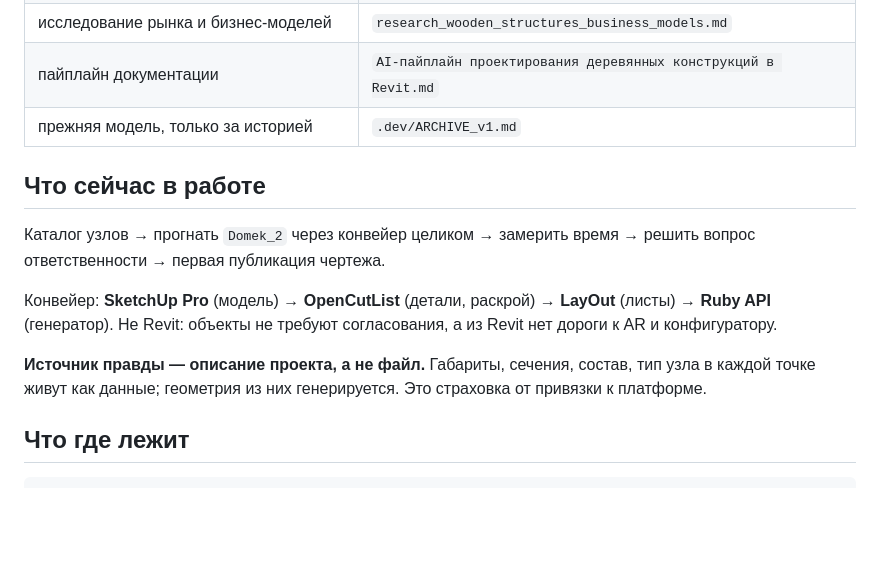
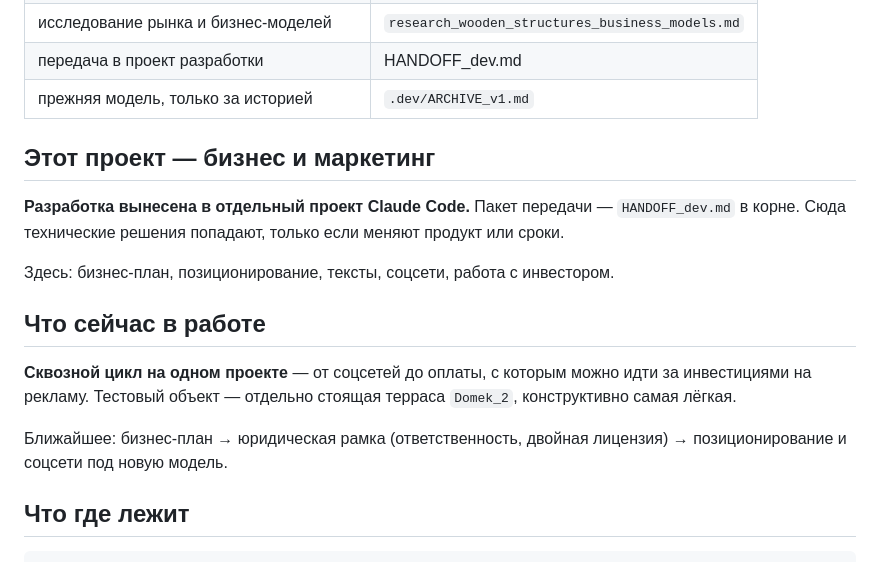
Before and after one commit to archalexpavlov/PavlovWoodAndSoul, a Markdown page: CLAUDE.md, the part around the change. Rendered like a GitHub page; blank space fills up the shorter version.

Commit message:
Разделение: бизнес здесь, разработка в отдельном проекте

```diff
--- a/CLAUDE.md
+++ b/CLAUDE.md
@@ -22,20 +22,23 @@
 | что сделано и что сломалось | `.dev/progress.md` |
 | модель, продукт, инструмент, голос, факты | `.dev/CONTEXT.md` |
 | исследование рынка и бизнес-моделей | `research_wooden_structures_business_models.md` |
-| пайплайн документации | `AI-пайплайн проектирования деревянных конструкций в Revit.md` |
+| передача в проект разработки | HANDOFF_dev.md |
 | прежняя модель, только за историей | `.dev/ARCHIVE_v1.md` |
+
+## Этот проект — бизнес и маркетинг
+
+**Разработка вынесена в отдельный проект Claude Code.** Пакет передачи — `HANDOFF_dev.md`
+в корне. Сюда технические решения попадают, только если меняют продукт или сроки.
+
+Здесь: бизнес-план, позиционирование, тексты, соцсети, работа с инвестором.
 
 ## Что сейчас в работе
 
-Каталог узлов → прогнать `Domek_2` через конвейер целиком → замерить время → решить вопрос
-ответственности → первая публикация чертежа.
+**Сквозной цикл на одном проекте** — от соцсетей до оплаты, с которым можно идти за инвестициями
+на рекламу. Тестовый объект — отдельно стоящая терраса `Domek_2`, конструктивно самая лёгкая.
 
-Конвейер: **SketchUp Pro** (модель) → **OpenCutList** (детали, раскрой) → **LayOut** (листы) →
-**Ruby API** (генератор). Не Revit: объекты не требуют согласования, а из Revit нет дороги
-к AR и конфигуратору.
-
-**Источник правды — описание проекта, а не файл.** Габариты, сечения, состав, тип узла в каждой
-точке живут как данные; геометрия из них генерируется. Это страховка от привязки к платформе.
+Ближайшее: бизнес-план → юридическая рамка (ответственность, двойная лицензия) →
+позиционирование и соцсети под новую модель.
 
 ## Что где лежит
 
```
Also changed, not shown: HANDOFF_dev.md (added, +168 -0 lines).
